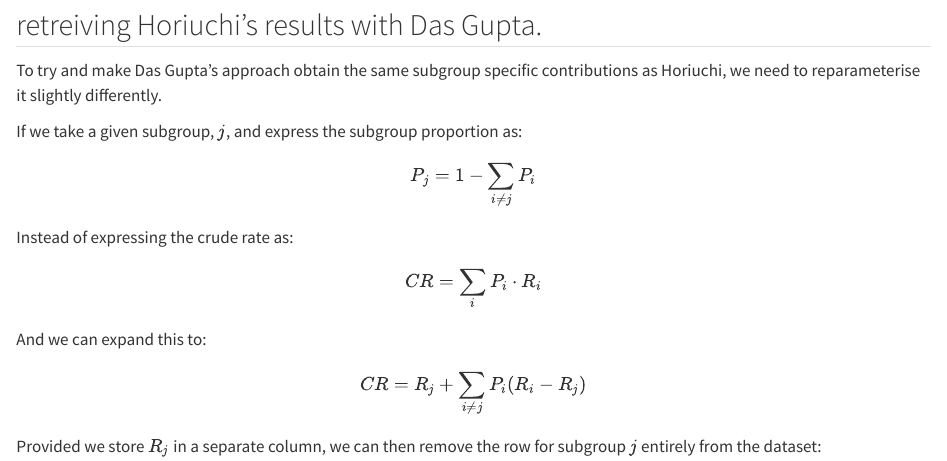
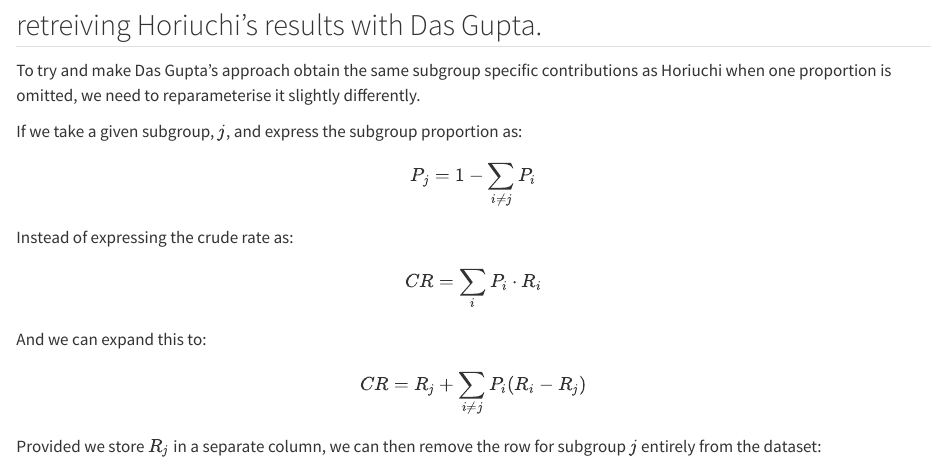
Before and after one commit to DasGuptR/dasguptr.github.io, a Quarto document (dasguptr_horiuchi.qmd): the page in a window 1100 px wide, from 12450 px down. Rendered offline with R 4.5, knitr and Pandoc in place of Quarto, with nearby package versions; code that draws random numbers runs with fixed seeds of ours; some code elsewhere in the file could not run offline.

Commit message:
push docs

```diff
--- a/dasguptr_horiuchi.qmd
+++ b/dasguptr_horiuchi.qmd
@@ -553,7 +554,7 @@ cbind(
 
 ## retreiving Horiuchi's results with Das Gupta.
 
-To try and make Das Gupta's approach obtain the same subgroup specific contributions as Horiuchi, we need to reparameterise it slightly differently.
+To try and make Das Gupta's approach obtain the same subgroup specific contributions as Horiuchi when one proportion is omitted, we need to reparameterise it slightly differently.
 
 If we take a given subgroup, $j$, and express the subgroup proportion as:
 $$
```
Also changed, not shown: dasguptr_horiuchi.qmd (1 more changed lines), 22 other files.
